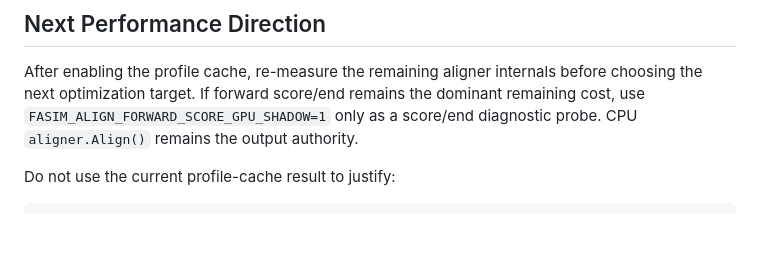
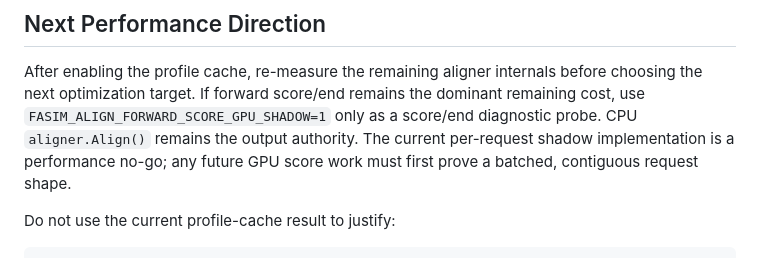
Before and after one commit to wyjistest/LongTarget-exact-sim, a Markdown page: docs/fasim_current_base_runtime_recommendation.md, the part around the change. Rendered like a GitHub page; blank space fills up the shorter version.

```diff
--- a/docs/fasim_current_base_runtime_recommendation.md
+++ b/docs/fasim_current_base_runtime_recommendation.md
@@ -159,6 +159,8 @@ After enabling the profile cache, re-measure the remaining aligner internals
 before choosing the next optimization target. If forward score/end remains the
 dominant remaining cost, use `FASIM_ALIGN_FORWARD_SCORE_GPU_SHADOW=1` only as a
 score/end diagnostic probe. CPU `aligner.Align()` remains the output authority.
+The current per-request shadow implementation is a performance no-go; any
+future GPU score work must first prove a batched, contiguous request shape.
 
 Do not use the current profile-cache result to justify:
 
```
Also changed, not shown: docs/fasim_current_base_forward_score_gpu_shadow.md (+36 -9 lines).
